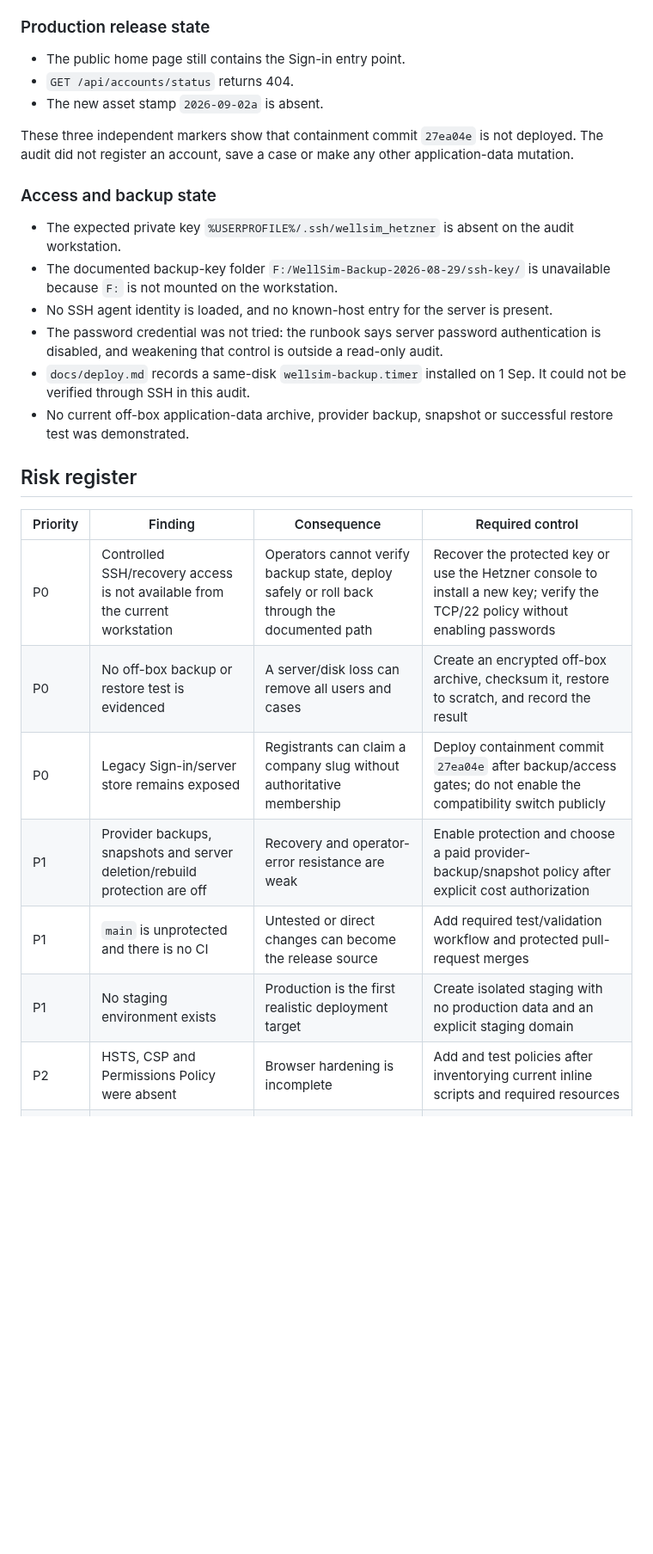
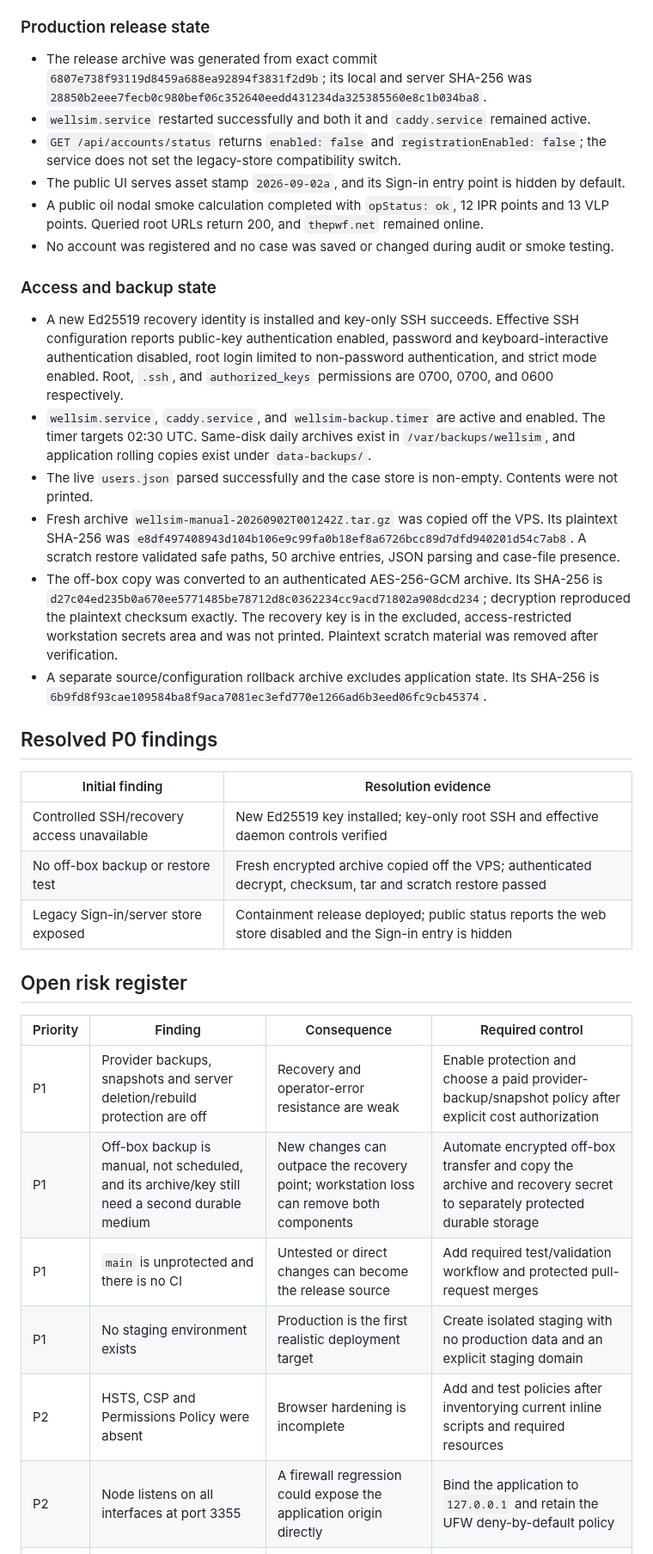
Before and after one commit to aleimam/wellsim, a Markdown page: docs/architecture/infrastructure-audit-2026-09-02.md, the part around one of its changes. Shown at 86% size. GitHub-like rendering; blank space fills up the shorter version.

Commit message:
Record production recovery and containment deployment

```diff
--- a/docs/architecture/infrastructure-audit-2026-09-02.md
+++ b/docs/architecture/infrastructure-audit-2026-09-02.md
@@ -62,42 +64,67 @@ No credential value was copied into the repository or audit output.
 
 ### Production release state
 
-- The public home page still contains the Sign-in entry point.
-- `GET /api/accounts/status` returns 404.
-- The new asset stamp `2026-09-02a` is absent.
-
-These three independent markers show that containment commit `27ea04e` is not
-deployed. The audit did not register an account, save a case or make any other
-application-data mutation.
+- The release archive was generated from exact commit `6807e738f93119d8459a688ea92894f3831f2d9b`;
+  its local and server SHA-256 was
+  `28850b2eee7fecb0c980bef06c352640eedd431234da325385560e8c1b034ba8`.
+- `wellsim.service` restarted successfully and both it and `caddy.service`
+  remained active.
+- `GET /api/accounts/status` returns `enabled: false` and
+  `registrationEnabled: false`; the service does not set the legacy-store
+  compatibility switch.
+- The public UI serves asset stamp `2026-09-02a`, and its Sign-in entry point is
+  hidden by default.
+- A public oil nodal smoke calculation completed with `opStatus: ok`, 12 IPR
+  points and 13 VLP points. Queried root URLs return 200, and `thepwf.net`
+  remained online.
+- No account was registered and no case was saved or changed during audit or
+  smoke testing.
 
 ### Access and backup state
 
-- The expected private key `%USERPROFILE%/.ssh/wellsim_hetzner` is absent on
-  the audit workstation.
-- The documented backup-key folder
-  `F:/WellSim-Backup-2026-08-29/ssh-key/` is unavailable because `F:` is not
-  mounted on the workstation.
-- No SSH agent identity is loaded, and no known-host entry for the server is
-  present.
-- The password credential was not tried: the runbook says server password
-  authentication is disabled, and weakening that control is outside a
-  read-only audit.
-- `docs/deploy.md` records a same-disk `wellsim-backup.timer` installed on
-  1 Sep. It could not be verified through SSH in this audit.
-- No current off-box application-data archive, provider backup, snapshot or
-  successful restore test was demonstrated.
+- A new Ed25519 recovery identity is installed and key-only SSH succeeds.
+  Effective SSH configuration reports public-key authentication enabled,
+  password and keyboard-interactive authentication disabled, root login limited
+  to non-password authentication, and strict mode enabled. Root, `.ssh`, and
+  `authorized_keys` permissions are 0700, 0700, and 0600 respectively.
+- `wellsim.service`, `caddy.service`, and `wellsim-backup.timer` are active and
+  enabled. The timer targets 02:30 UTC. Same-disk daily archives exist in
+  `/var/backups/wellsim`, and application rolling copies exist under
+  `data-backups/`.
+- The live `users.json` parsed successfully and the case store is non-empty.
+  Contents were not printed.
+- Fresh archive `wellsim-manual-20260902T001242Z.tar.gz` was copied off the VPS.
+  Its plaintext SHA-256 was
+  `e8df497408943d104b106e9c99fa0b18ef8a6726bcc89d7dfd940201d54c7ab8`.
+  A scratch restore validated safe paths, 50 archive entries, JSON parsing and
+  case-file presence.
+- The off-box copy was converted to an authenticated AES-256-GCM archive. Its
+  SHA-256 is `d27c04ed235b0a670ee5771485be78712d8c0362234cc9acd71802a908dcd234`;
+  decryption reproduced the plaintext checksum exactly. The recovery key is in
+  the excluded, access-restricted workstation secrets area and was not printed.
+  Plaintext scratch material was removed after verification.
+- A separate source/configuration rollback archive excludes application state.
+  Its SHA-256 is
+  `6b9fd8f93cae109584ba8f9aca7081ec3efd770e1266ad6b3eed06fc9cb45374`.
 
-## Risk register
+## Resolved P0 findings
+
+| Initial finding | Resolution evidence |
+|---|---|
+| Controlled SSH/recovery access unavailable | New Ed25519 key installed; key-only root SSH and effective daemon controls verified |
+| No off-box backup or restore test | Fresh encrypted archive copied off the VPS; authenticated decrypt, checksum, tar and scratch restore passed |
+| Legacy Sign-in/server store exposed | Containment release deployed; public status reports the web store disabled and the Sign-in entry is hidden |
+
+## Open risk register
 
 | Priority | Finding | Consequence | Required control |
 |---|---|---|---|
-| P0 | Controlled SSH/recovery access is not available from the current workstation | Operators cannot verify backup state, deploy safely or roll back through the documented path | Recover the protected key or use the Hetzner console to install a new key; verify the TCP/22 policy without enabling passwords |
-| P0 | No off-box backup or restore test is evidenced | A server/disk loss can remove all users and cases | Create an encrypted off-box archive, checksum it, restore to scratch, and record the result |
-| P0 | Legacy Sign-in/server store remains exposed | Registrants can claim a company slug without authoritative membership | Deploy containment commit `27ea04e` after backup/access gates; do not enable the compatibility switch publicly |
 | P1 | Provider backups, snapshots and server deletion/rebuild protection are off | Recovery and operator-error resistance are weak | Enable protection and choose a paid provider-backup/snapshot policy after explicit cost authorization |
+| P1 | Off-box backup is manual, not scheduled, and its archive/key still need a second durable medium | New changes can outpace the recovery point; workstation loss can remove both components | Automate encrypted off-box transfer and copy the archive and recovery secret to separately protected durable storage |
 | P1 | `main` is unprotected and there is no CI | Untested or direct changes can become the release source | Add required test/validation workflow and protected pull-request merges |
 | P1 | No staging environment exists | Production is the first realistic deployment target | Create isolated staging with no production data and an explicit staging domain |
 | P2 | HSTS, CSP and Permissions Policy were absent | Browser hardening is incomplete | Add and test policies after inventorying current inline scripts and required resources |
+| P2 | Node listens on all interfaces at port 3355 | A firewall regression could expose the application origin directly | Bind the application to `127.0.0.1` and retain the UFW deny-by-default policy |
 | P2 | Cloudflare proxying is disabled | Origin address is public and Cloudflare edge controls do not protect traffic | Keep intentionally for simple Caddy TLS or proxy deliberately after testing Web/API behavior and origin restrictions |
 
 ## Recovery and deployment gate
```
Also changed, not shown: other parts of docs/architecture/infrastructure-audit-2026-09-02.md (+21 -17 lines), docs/deploy.md (+18 -21 lines).
